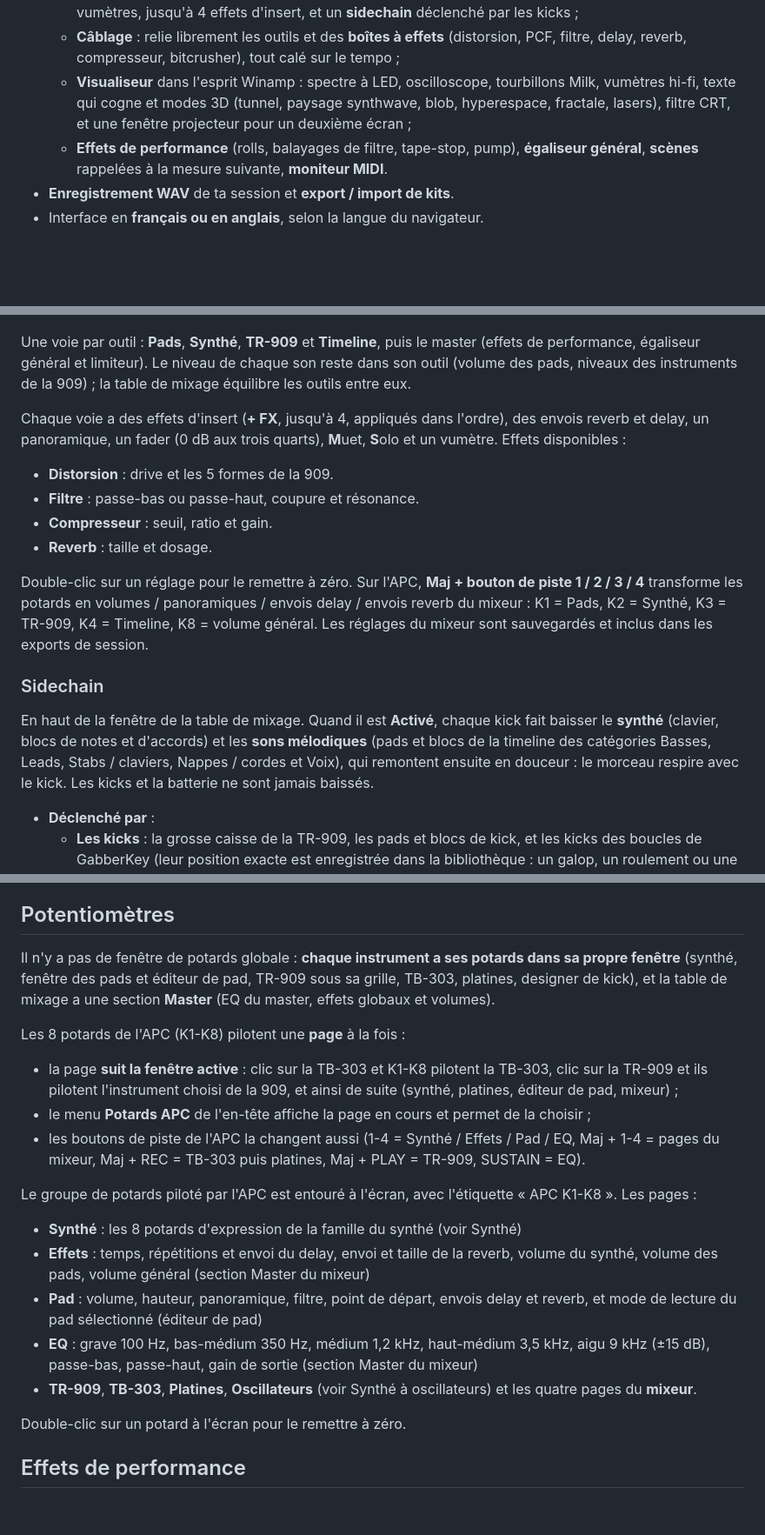
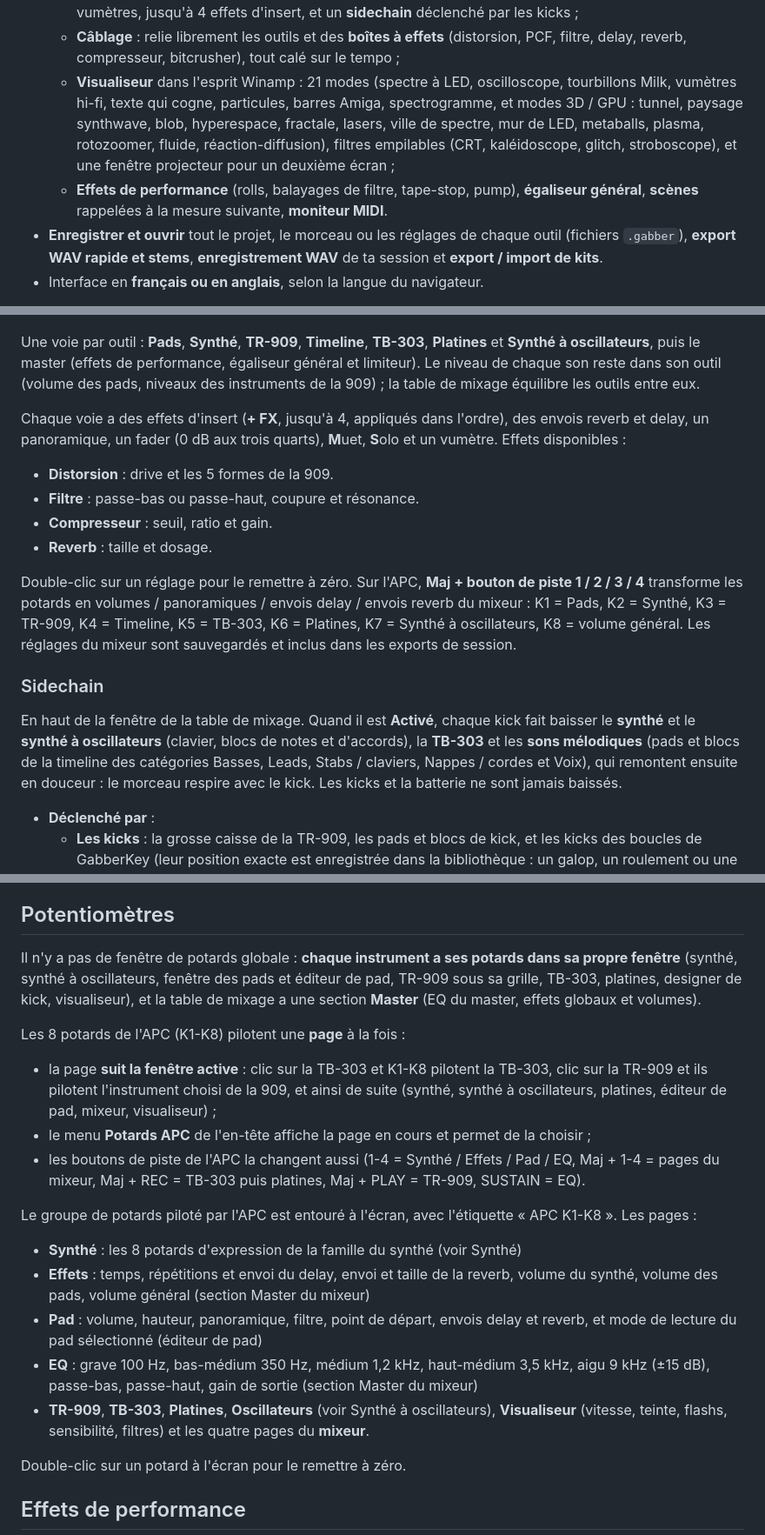
Before and after one commit to guillaumemonet/gabber-apckey25, a Markdown page: README.fr.md, 3 parts joined by grey strips. Shown at 87% size. Rendered like a GitHub page; blank space fills up the shorter version.

```diff
--- a/README.fr.md
+++ b/README.fr.md
@@ -23,9 +23,9 @@ GabberKey s'organise autour d'une **timeline** : on glisse des sons d'une biblio
   - **Synthé en couches** au clavier : 35 presets en 10 familles (cordes, nappes, chœurs, supersaw, hoovers, leads, basses, stabs, claviers, effets) avec ensemble, largeur stéréo, vibrato et 8 potards d'expression, mode accords et arpégiateur calé sur le tempo ;
   - **Table de mixage** : une voie par outil avec panoramique, envois delay et reverb, muet / solo, vumètres, jusqu'à 4 effets d'insert, et un **sidechain** déclenché par les kicks ;
   - **Câblage** : relie librement les outils et des **boîtes à effets** (distorsion, PCF, filtre, delay, reverb, compresseur, bitcrusher), tout calé sur le tempo ;
-  - **Visualiseur** dans l'esprit Winamp : spectre à LED, oscilloscope, tourbillons Milk, vumètres hi-fi, texte qui cogne et modes 3D (tunnel, paysage synthwave, blob, hyperespace, fractale, lasers), filtre CRT, et une fenêtre projecteur pour un deuxième écran ;
+  - **Visualiseur** dans l'esprit Winamp : 21 modes (spectre à LED, oscilloscope, tourbillons Milk, vumètres hi-fi, texte qui cogne, particules, barres Amiga, spectrogramme, et modes 3D / GPU : tunnel, paysage synthwave, blob, hyperespace, fractale, lasers, ville de spectre, mur de LED, metaballs, plasma, rotozoomer, fluide, réaction-diffusion), filtres empilables (CRT, kaléidoscope, glitch, stroboscope), et une fenêtre projecteur pour un deuxième écran ;
   - **Effets de performance** (rolls, balayages de filtre, tape-stop, pump), **égaliseur général**, **scènes** rappelées à la mesure suivante, **moniteur MIDI**.
-- **Enregistrement WAV** de ta session et **export / import de kits**.
+- **Enregistrer et ouvrir** tout le projet, le morceau ou les réglages de chaque outil (fichiers `.gabber`), **export WAV rapide et stems**, **enregistrement WAV** de ta session et **export / import de kits**.
 - Interface en **français ou en anglais**, selon la langue du navigateur.
 
 > 🚧 **GabberKey est en constante évolution.** De nouvelles fonctions arrivent régulièrement, et plein d'autres sont en route : le MIDI learn pour d'autres contrôleurs, une version en ligne… et bien plus encore. Mets une étoile ou suis le dépôt pour voir ce qui arrive (voir la [feuille de route](#feuille-de-route)) !
@@ -262,7 +263,7 @@ Deux decks pour mixer et scratcher n'importe quel son : boucles de la bibliothè
 
 [![Table de mixage : voies, effets d'insert et sidechain, avec les effets de performance](docs/screenshots/mixer-fr.png)](docs/screenshots/mixer-fr.png)
 
-Une voie par outil : **Pads**, **Synthé**, **TR-909** et **Timeline**, puis le master (effets de performance, égaliseur général et limiteur). Le niveau de chaque son reste dans son outil (volume des pads, niveaux des instruments de la 909) ; la table de mixage équilibre les outils entre eux.
+Une voie par outil : **Pads**, **Synthé**, **TR-909**, **Timeline**, **TB-303**, **Platines** et **Synthé à oscillateurs**, puis le master (effets de performance, égaliseur général et limiteur). Le niveau de chaque son reste dans son outil (volume des pads, niveaux des instruments de la 909) ; la table de mixage équilibre les outils entre eux.
 
 Chaque voie a des effets d'insert (**+ FX**, jusqu'à 4, appliqués dans l'ordre), des envois reverb et delay, un panoramique, un fader (0 dB aux trois quarts), **M**uet, **S**olo et un vumètre. Effets disponibles :
 - **Distorsion** : drive et les 5 formes de la 909.
@@ -270,11 +271,11 @@ Chaque voie a des effets d'insert (**+ FX**, jusqu'à 4, appliqués dans l'ordre
 - **Compresseur** : seuil, ratio et gain.
 - **Reverb** : taille et dosage.
 
-Double-clic sur un réglage pour le remettre à zéro. Sur l'APC, **Maj + bouton de piste 1 / 2 / 3 / 4** transforme les potards en volumes / panoramiques / envois delay / envois reverb du mixeur : K1 = Pads, K2 = Synthé, K3 = TR-909, K4 = Timeline, K8 = volume général. Les réglages du mixeur sont sauvegardés et inclus dans les exports de session.
+Double-clic sur un réglage pour le remettre à zéro. Sur l'APC, **Maj + bouton de piste 1 / 2 / 3 / 4** transforme les potards en volumes / panoramiques / envois delay / envois reverb du mixeur : K1 = Pads, K2 = Synthé, K3 = TR-909, K4 = Timeline, K5 = TB-303, K6 = Platines, K7 = Synthé à oscillateurs, K8 = volume général. Les réglages du mixeur sont sauvegardés et inclus dans les exports de session.
 
 ### Sidechain
 
-En haut de la fenêtre de la table de mixage. Quand il est **Activé**, chaque kick fait baisser le **synthé** (clavier, blocs de notes et d'accords) et les **sons mélodiques** (pads et blocs de la timeline des catégories Basses, Leads, Stabs / claviers, Nappes / cordes et Voix), qui remontent ensuite en douceur : le morceau respire avec le kick. Les kicks et la batterie ne sont jamais baissés.
+En haut de la fenêtre de la table de mixage. Quand il est **Activé**, chaque kick fait baisser le **synthé** et le **synthé à oscillateurs** (clavier, blocs de notes et d'accords), la **TB-303** et les **sons mélodiques** (pads et blocs de la timeline des catégories Basses, Leads, Stabs / claviers, Nappes / cordes et Voix), qui remontent ensuite en douceur : le morceau respire avec le kick. Les kicks et la batterie ne sont jamais baissés.
 
 - **Déclenché par** :
   - **Les kicks** : la grosse caisse de la TR-909, les pads et blocs de kick, et les kicks des boucles de GabberKey (leur position exacte est enregistrée dans la bibliothèque : un galop, un roulement ou une montée baisse le son sur chacun de ses kicks). Un enregistrement de la 909 dans la timeline garde aussi la position de ses kicks.
@@ -395,10 +397,10 @@ Le tempo global (en-tête, ou bouton **Tap**) pilote toutes les boucles. Chacune
 
 ## Potentiomètres
 
-Il n'y a pas de fenêtre de potards globale : **chaque instrument a ses potards dans sa propre fenêtre** (synthé, fenêtre des pads et éditeur de pad, TR-909 sous sa grille, TB-303, platines, designer de kick), et la table de mixage a une section **Master** (EQ du master, effets globaux et volumes).
+Il n'y a pas de fenêtre de potards globale : **chaque instrument a ses potards dans sa propre fenêtre** (synthé, synthé à oscillateurs, fenêtre des pads et éditeur de pad, TR-909 sous sa grille, TB-303, platines, designer de kick, visualiseur), et la table de mixage a une section **Master** (EQ du master, effets globaux et volumes).
 
 Les 8 potards de l'APC (K1-K8) pilotent une **page** à la fois :
-- la page **suit la fenêtre active** : clic sur la TB-303 et K1-K8 pilotent la TB-303, clic sur la TR-909 et ils pilotent l'instrument choisi de la 909, et ainsi de suite (synthé, platines, éditeur de pad, mixeur) ;
+- la page **suit la fenêtre active** : clic sur la TB-303 et K1-K8 pilotent la TB-303, clic sur la TR-909 et ils pilotent l'instrument choisi de la 909, et ainsi de suite (synthé, synthé à oscillateurs, platines, éditeur de pad, mixeur, visualiseur) ;
 - le menu **Potards APC** de l'en-tête affiche la page en cours et permet de la choisir ;
 - les boutons de piste de l'APC la changent aussi (1-4 = Synthé / Effets / Pad / EQ, Maj + 1-4 = pages du mixeur, Maj + REC = TB-303 puis platines, Maj + PLAY = TR-909, SUSTAIN = EQ).
 
@@ -407,7 +409,7 @@ Le groupe de potards piloté par l'APC est entouré à l'écran, avec l'étiquet
 - **Effets** : temps, répétitions et envoi du delay, envoi et taille de la reverb, volume du synthé, volume des pads, volume général (section Master du mixeur)
 - **Pad** : volume, hauteur, panoramique, filtre, point de départ, envois delay et reverb, et mode de lecture du pad sélectionné (éditeur de pad)
 - **EQ** : grave 100 Hz, bas-médium 350 Hz, médium 1,2 kHz, haut-médium 3,5 kHz, aigu 9 kHz (±15 dB), passe-bas, passe-haut, gain de sortie (section Master du mixeur)
-- **TR-909**, **TB-303**, **Platines**, **Oscillateurs** (voir Synthé à oscillateurs) et les quatre pages du **mixeur**.
+- **TR-909**, **TB-303**, **Platines**, **Oscillateurs** (voir Synthé à oscillateurs), **Visualiseur** (vitesse, teinte, flashs, sensibilité, filtres) et les quatre pages du **mixeur**.
 
 Double-clic sur un potard à l'écran pour le remettre à zéro.
 
```
Also changed, not shown: other parts of README.fr.md (+16 -13 lines), README.md (+24 -21 lines).
